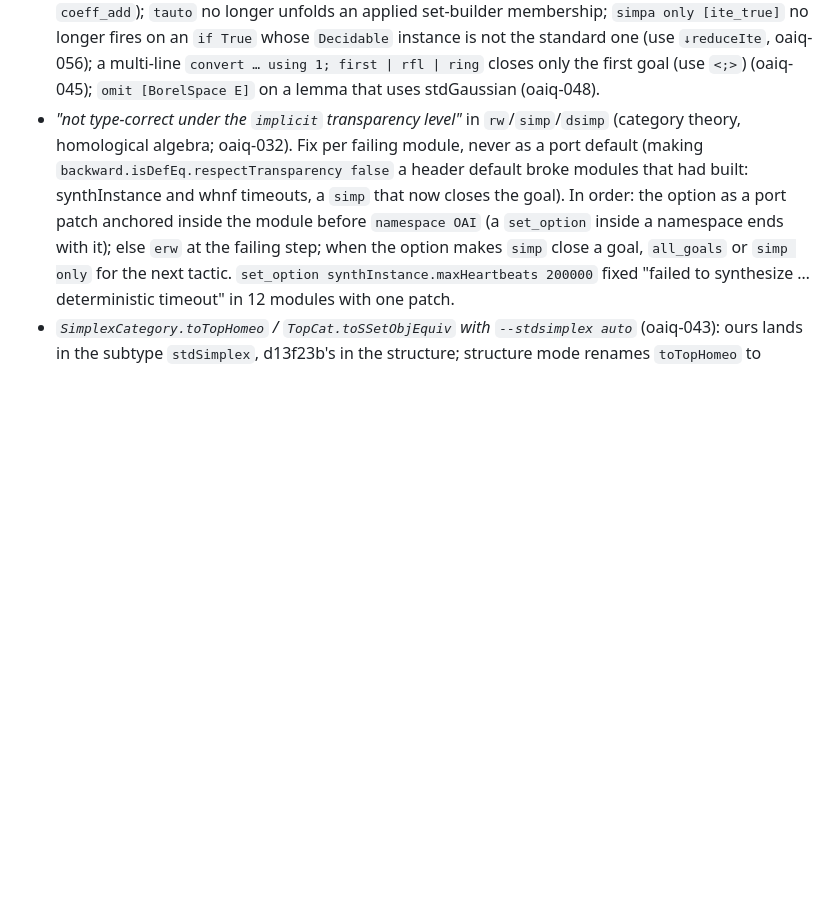
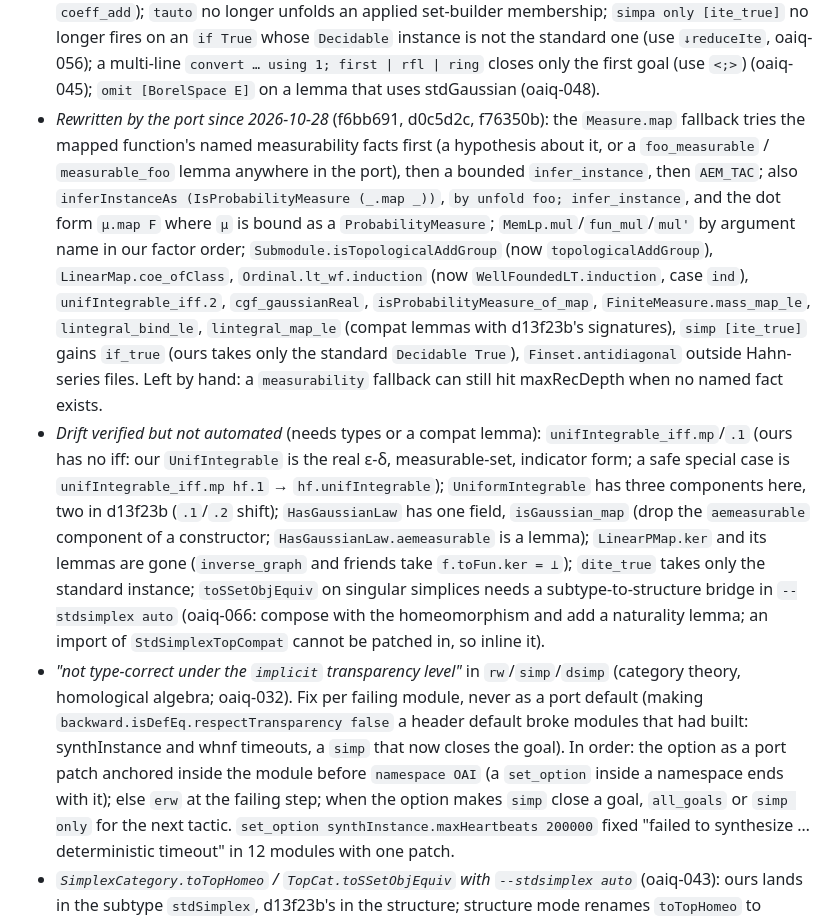
Before and after one commit to dbenbenn/claude-skills-public, a Markdown page: prove2me/references/openai-ports.md, the part around the change. Drawn GitHub-style; blank space fills up the shorter version.

Commit message:
openai-ports.md: the port rewrites of f6bb691..f76350b, and drift verified but not automated
Co-Authored-By: Claude Opus 5.5 <noreply@anthropic.com>

```diff
--- a/prove2me/references/openai-ports.md
+++ b/prove2me/references/openai-ports.md
@@ -118,6 +118,26 @@ Problem336).** Fix each at the cause; none needs a macro.
   `if True` whose `Decidable` instance is not the standard one (use `↓reduceIte`, oaiq-056); a multi-line `convert … using 1; first | rfl |
   ring` closes only the first goal (use `<;>`) (oaiq-045); `omit [BorelSpace E]` on a lemma that uses stdGaussian
   (oaiq-048).
+- *Rewritten by the port since 2026-10-28* (f6bb691, d0c5d2c, f76350b): the `Measure.map` fallback tries
+  the mapped function's named measurability facts first (a hypothesis about it, or a `foo_measurable` /
+  `measurable_foo` lemma anywhere in the port), then a bounded `infer_instance`, then `AEM_TAC`; also
+  `inferInstanceAs (IsProbabilityMeasure (_.map _))`, `by unfold foo; infer_instance`, and the dot form
+  `μ.map F` where `μ` is bound as a `ProbabilityMeasure`; `MemLp.mul`/`fun_mul`/`mul'` by argument name in our
+  factor order; `Submodule.isTopologicalAddGroup` (now `topologicalAddGroup`), `LinearMap.coe_ofClass`,
+  `Ordinal.lt_wf.induction` (now `WellFoundedLT.induction`, case `ind`), `unifIntegrable_iff.2`,
+  `cgf_gaussianReal`, `isProbabilityMeasure_of_map`, `FiniteMeasure.mass_map_le`, `lintegral_bind_le`,
+  `lintegral_map_le` (compat lemmas with d13f23b's signatures), `simp [ite_true]` gains `if_true` (ours
+  takes only the standard `Decidable True`), `Finset.antidiagonal` outside Hahn-series files. Left by hand:
+  a `measurability` fallback can still hit maxRecDepth when no named fact exists.
+- *Drift verified but not automated* (needs types or a compat lemma): `unifIntegrable_iff.mp`/`.1` (ours has
+  no iff: our `UnifIntegrable` is the real ε-δ, measurable-set, indicator form; a safe special case is
+  `unifIntegrable_iff.mp hf.1` → `hf.unifIntegrable`); `UniformIntegrable` has three components here, two in
+  d13f23b (`.1`/`.2` shift); `HasGaussianLaw` has one field, `isGaussian_map` (drop the `aemeasurable`
+  component of a constructor; `HasGaussianLaw.aemeasurable` is a lemma); `LinearPMap.ker` and its lemmas are
+  gone (`inverse_graph` and friends take `f.toFun.ker = ⊥`); `dite_true` takes only the standard instance;
+  `toSSetObjEquiv` on singular simplices needs a subtype-to-structure bridge in `--stdsimplex auto` (oaiq-066:
+  compose with the homeomorphism and add a naturality lemma; an import of `StdSimplexTopCompat` cannot be
+  patched in, so inline it).
 - *"not type-correct under the `implicit` transparency level"* in `rw`/`simp`/`dsimp` (category theory,
   homological algebra; oaiq-032). Fix per failing module, never as a port default (making
   `backward.isDefEq.respectTransparency false` a header default broke modules that had built: synthInstance and
```
